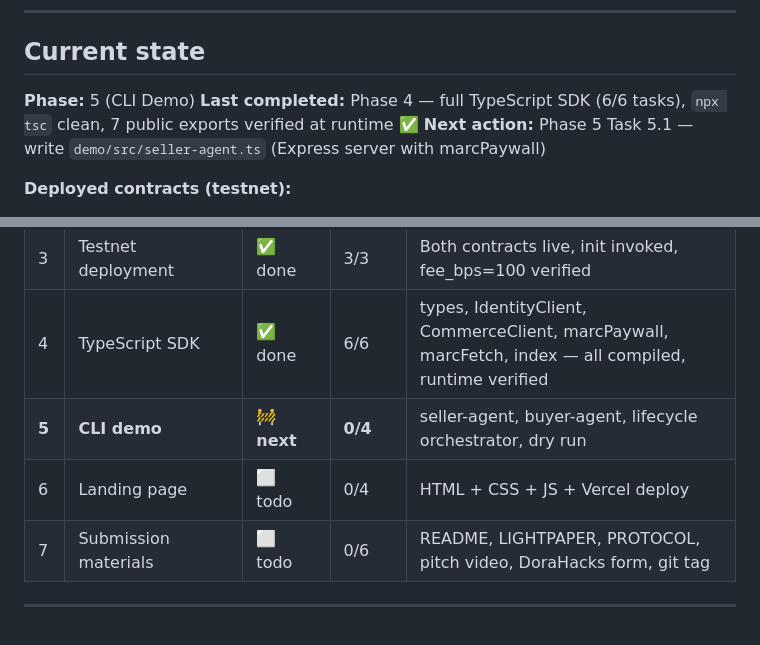
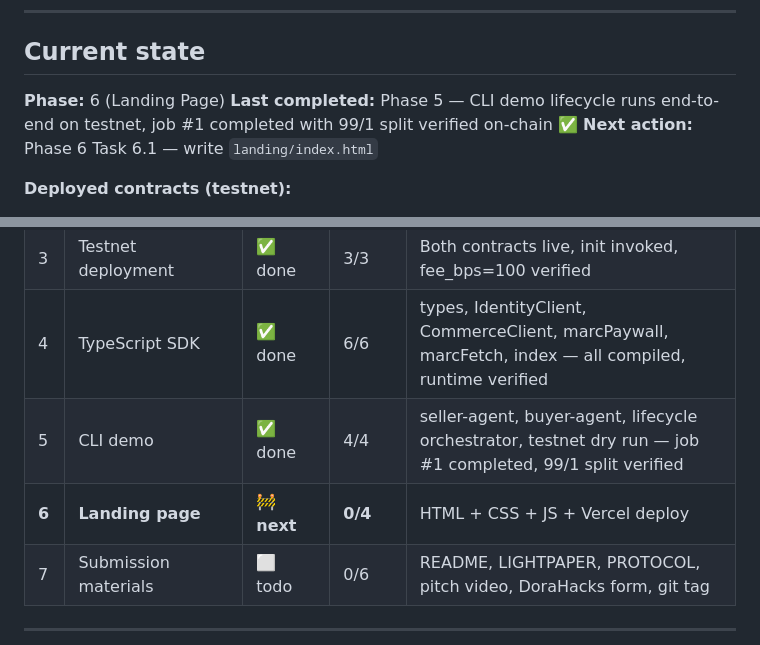
Before and after one commit to emperorsixpacks/-bear-protocol, a Markdown page: ROADMAP.md, 2 parts joined by grey strips. Rendered like a GitHub page.

```diff
--- a/ROADMAP.md
+++ b/ROADMAP.md
@@ -10,9 +10,9 @@ Single-page status tracker. **If you're a Claude agent picking up this project,
 
 ## Current state
 
-**Phase:** 5 (CLI Demo)
-**Last completed:** Phase 4 — full TypeScript SDK (6/6 tasks), `npx tsc` clean, 7 public exports verified at runtime ✅
-**Next action:** Phase 5 Task 5.1 — write `demo/src/seller-agent.ts` (Express server with marcPaywall)
+**Phase:** 6 (Landing Page)
+**Last completed:** Phase 5 — CLI demo lifecycle runs end-to-end on testnet, job #1 completed with 99/1 split verified on-chain ✅
+**Next action:** Phase 6 Task 6.1 — write `landing/index.html`
 
 **Deployed contracts (testnet):**
 - `agent_identity`   = `CAMPXYFZJTIPEVOPOAZPRG5OHXKNBDPGTPRCOIO4LVPGEM4TONPY65A5`
@@ -30,8 +30,8 @@ Single-page status tracker. **If you're a Claude agent picking up this project,
 | 2 | `agentic_commerce` contract | ✅ done | 7/7 | 12 tests green, 9.4 KB WASM, 10 entry points, 99/1 fee split verified |
 | 3 | Testnet deployment | ✅ done | 3/3 | Both contracts live, init invoked, fee_bps=100 verified |
 | 4 | TypeScript SDK | ✅ done | 6/6 | types, IdentityClient, CommerceClient, marcPaywall, marcFetch, index — all compiled, runtime verified |
-| **5** | **CLI demo** | 🚧 **next** | **0/4** | seller-agent, buyer-agent, lifecycle orchestrator, dry run |
-| 6 | Landing page | ⬜ todo | 0/4 | HTML + CSS + JS + Vercel deploy |
+| 5 | CLI demo | ✅ done | 4/4 | seller-agent, buyer-agent, lifecycle orchestrator, testnet dry run — job #1 completed, 99/1 split verified |
+| **6** | **Landing page** | 🚧 **next** | **0/4** | HTML + CSS + JS + Vercel deploy |
 | 7 | Submission materials | ⬜ todo | 0/6 | README, LIGHTPAPER, PROTOCOL, pitch video, DoraHacks form, git tag |
 
 ---
```
Also changed, not shown: CLAUDE.md (+8 -1 lines).
